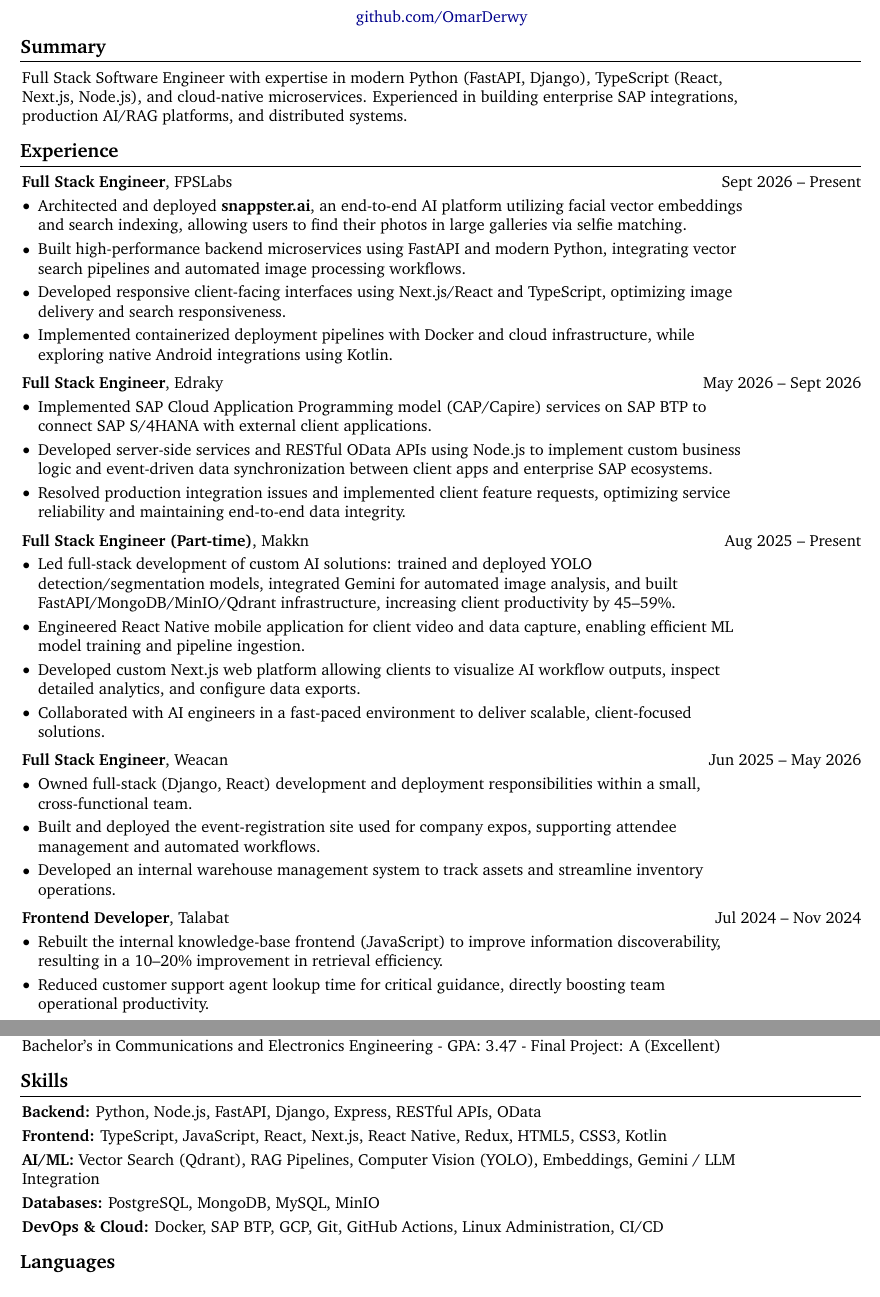
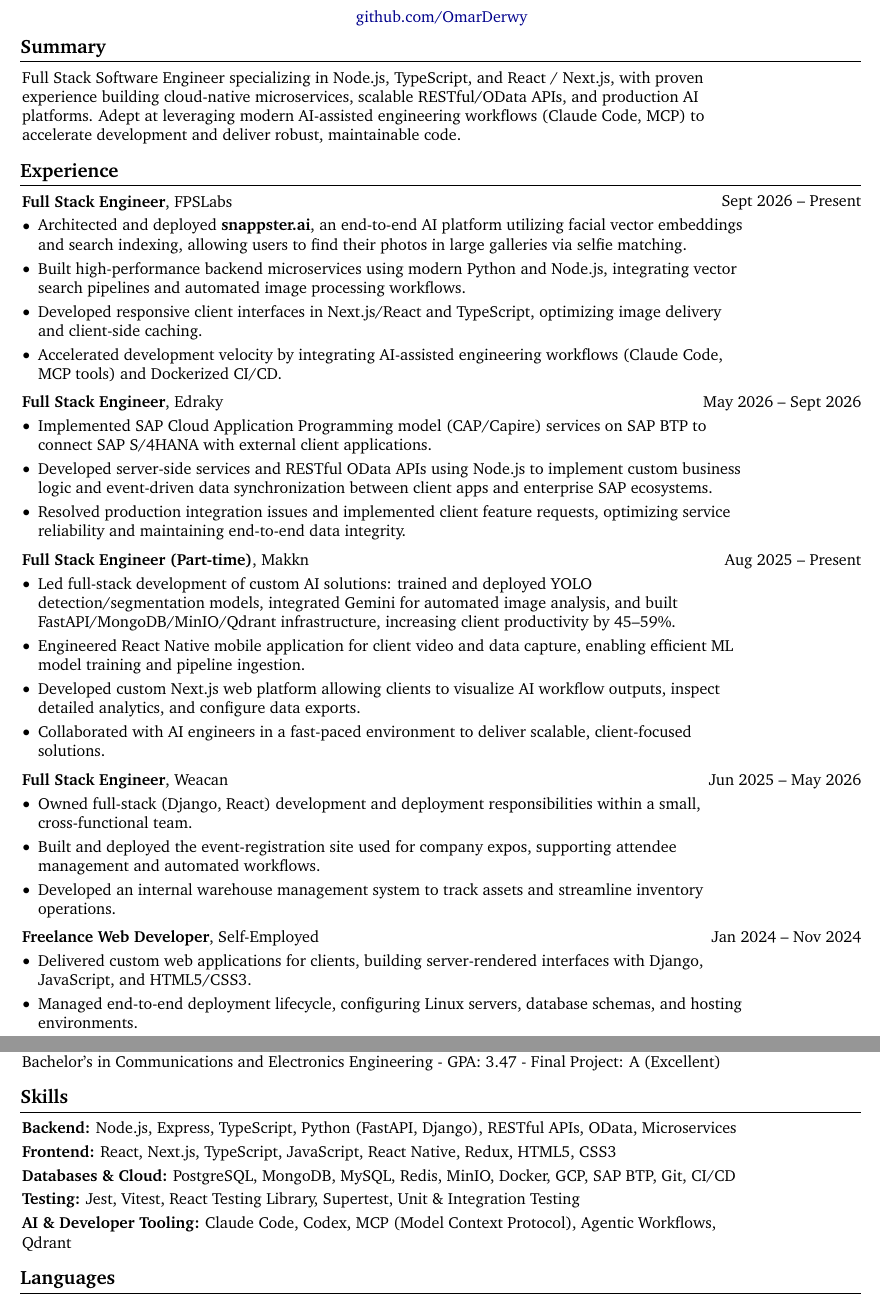
Before and after one commit to OmarDerwy/cvWithLATEX, a LaTeX document (main.tex, which reads Experience/FPSLabs/fpslabs.tex, Experience/Freelance/freelance.tex, Skills/splitIntoCategories.tex): two parts of pages 1 and 2 of 2, joined at a grey line, cut so that both start at the same text. Compiled offline with pdfLaTeX.

Commit message:
Add freelance experience, Node/React focus, testing skills, and AI-assisted workflows

```diff
--- a/Experience/FPSLabs/fpslabs.tex
+++ b/Experience/FPSLabs/fpslabs.tex
@@ -7,8 +7,8 @@
 \begin{onecolentry}
     \begin{highlights}
         \item Architected and deployed \textbf{snappster.ai}, an end-to-end AI platform utilizing facial vector embeddings and search indexing, allowing users to find their photos in large galleries via selfie matching.
-        \item Built high-performance backend microservices using FastAPI and modern Python, integrating vector search pipelines and automated image processing workflows.
-        \item Developed responsive client-facing interfaces using Next.js/React and TypeScript, optimizing image delivery and search responsiveness.
-        \item Implemented containerized deployment pipelines with Docker and cloud infrastructure, while exploring native Android integrations using Kotlin.
+        \item Built high-performance backend microservices using modern Python and Node.js, integrating vector search pipelines and automated image processing workflows.
+        \item Developed responsive client interfaces in Next.js/React and TypeScript, optimizing image delivery and client-side caching.
+        \item Accelerated development velocity by integrating AI-assisted engineering workflows (Claude Code, MCP tools) and Dockerized CI/CD.
     \end{highlights}
 \end{onecolentry}
--- /dev/null
+++ b/Experience/Freelance/freelance.tex
@@ -0,0 +1,12 @@
+\begin{twocolentry}{
+        Jan 2024 – Nov 2024
+    }
+\textbf{Freelance Web Developer}, Self-Employed\end{twocolentry}
+
+\vspace{0.10 cm}
+\begin{onecolentry}
+    \begin{highlights}
+        \item Delivered custom web applications for clients, building server-rendered interfaces with Django, JavaScript, and HTML5/CSS3.
+        \item Managed end-to-end deployment lifecycle, configuring Linux servers, database schemas, and hosting environments.
+    \end{highlights}
+\end{onecolentry}
--- a/Skills/splitIntoCategories.tex
+++ b/Skills/splitIntoCategories.tex
@@ -1,29 +1,29 @@
 \section{Skills}
 
 \begin{onecolentry}
-    \textbf{Backend:} Python, Node.js, FastAPI, Django, Express, RESTful APIs, OData
+    \textbf{Backend:} Node.js, Express, TypeScript, Python (FastAPI, Django), RESTful APIs, OData, Microservices
 \end{onecolentry}
 
 \vspace{0.1 cm}
 
 \begin{onecolentry}
-    \textbf{Frontend:} TypeScript, JavaScript, React, Next.js, React Native, Redux, HTML5, CSS3, Kotlin
+    \textbf{Frontend:} React, Next.js, TypeScript, JavaScript, React Native, Redux, HTML5, CSS3
 \end{onecolentry}
 
 \vspace{0.1 cm}
 
 \begin{onecolentry}
-    \textbf{AI/ML:} Vector Search (Qdrant), RAG Pipelines, Computer Vision (YOLO), Embeddings, Gemini / LLM Integration
+    \textbf{Databases \& Cloud:} PostgreSQL, MongoDB, MySQL, Redis, MinIO, Docker, GCP, SAP BTP, Git, CI/CD
 \end{onecolentry}
 
 \vspace{0.1 cm}
 
 \begin{onecolentry}
-    \textbf{Databases:} PostgreSQL, MongoDB, MySQL, MinIO
+    \textbf{Testing:} Jest, Vitest, React Testing Library, Supertest, Unit \& Integration Testing
 \end{onecolentry}
 
 \vspace{0.1 cm}
 
 \begin{onecolentry}
-    \textbf{DevOps \& Cloud:} Docker, SAP BTP, GCP, Git, GitHub Actions, Linux Administration, CI/CD
+    \textbf{AI \& Developer Tooling:} Claude Code, Codex, MCP (Model Context Protocol), Agentic Workflows, Qdrant
 \end{onecolentry}
--- a/Summary/shortFullStackDeveloper.tex
+++ b/Summary/shortFullStackDeveloper.tex
@@ -1,3 +1,3 @@
 \begin{onecolentry}
-    Full Stack Software Engineer with expertise in modern Python (FastAPI, Django), TypeScript (React, Next.js, Node.js), and cloud-native microservices. Experienced in building enterprise SAP integrations, production AI/RAG platforms, and distributed systems.
+    Full Stack Software Engineer specializing in Node.js, TypeScript, and React / Next.js, with proven experience building cloud-native microservices, scalable RESTful/OData APIs, and production AI platforms. Adept at leveraging modern AI-assisted engineering workflows (Claude Code, MCP) to accelerate development and deliver robust, maintainable code.
 \end{onecolentry}
```
Also changed, not shown: Experience/index.tex (+4 -2 lines).
